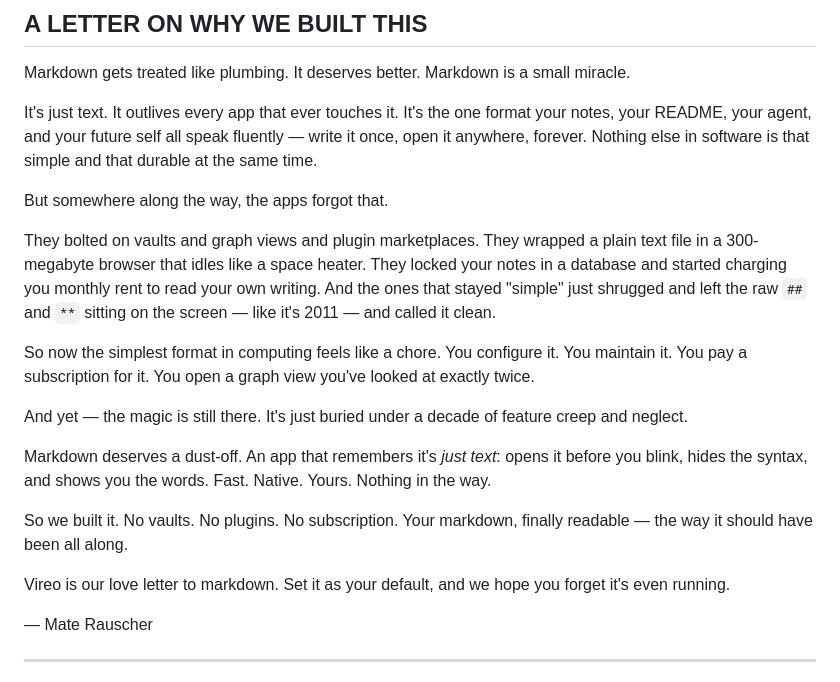
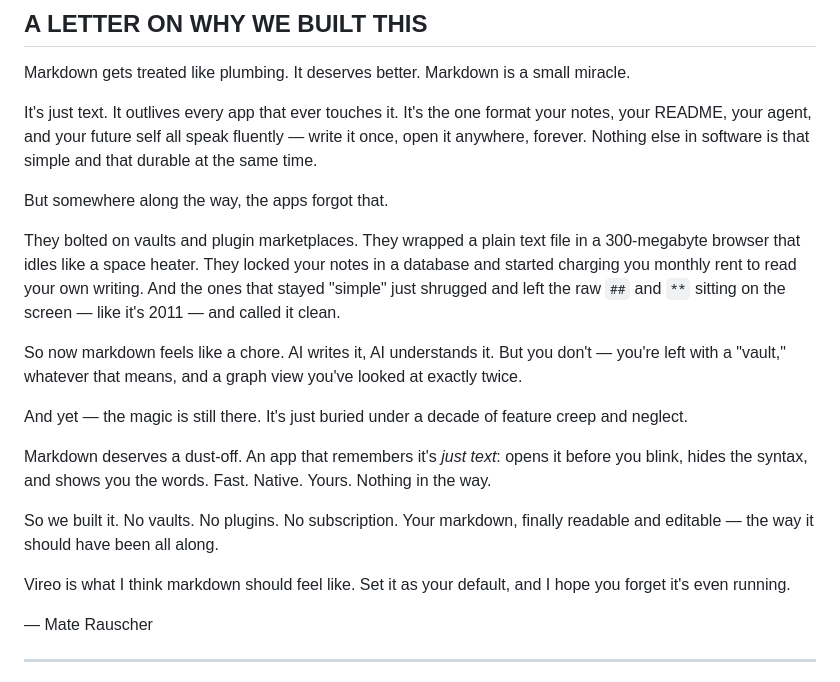
Before and after one commit to rauschermate/vireo, a Markdown page: docs/landing-page.md, the part around the change. GitHub-like rendering.

```diff
--- a/docs/landing-page.md
+++ b/docs/landing-page.md
@@ -41,17 +41,17 @@ It's just text. It outlives every app that ever touches it. It's the one format
 
 But somewhere along the way, the apps forgot that.
 
-They bolted on vaults and graph views and plugin marketplaces. They wrapped a plain text file in a 300-megabyte browser that idles like a space heater. They locked your notes in a database and started charging you monthly rent to read your own writing. And the ones that stayed "simple" just shrugged and left the raw `##` and `**` sitting on the screen — like it's 2011 — and called it clean.
+They bolted on vaults and plugin marketplaces. They wrapped a plain text file in a 300-megabyte browser that idles like a space heater. They locked your notes in a database and started charging you monthly rent to read your own writing. And the ones that stayed "simple" just shrugged and left the raw `##` and `**` sitting on the screen — like it's 2011 — and called it clean.
 
-So now the simplest format in computing feels like a chore. You configure it. You maintain it. You pay a subscription for it. You open a graph view you've looked at exactly twice.
+So now markdown feels like a chore. AI writes it, AI understands it. But you don't — you're left with a "vault," whatever that means, and a graph view you've looked at exactly twice.
 
 And yet — the magic is still there. It's just buried under a decade of feature creep and neglect.
 
 Markdown deserves a dust-off. An app that remembers it's *just text*: opens it before you blink, hides the syntax, and shows you the words. Fast. Native. Yours. Nothing in the way.
 
-So we built it. No vaults. No plugins. No subscription. Your markdown, finally readable — the way it should have been all along.
+So we built it. No vaults. No plugins. No subscription. Your markdown, finally readable and editable — the way it should have been all along.
 
-Vireo is our love letter to markdown. Set it as your default, and we hope you forget it's even running.
+Vireo is what I think markdown should feel like. Set it as your default, and I hope you forget it's even running.
 
 — Mate Rauscher
 
```
